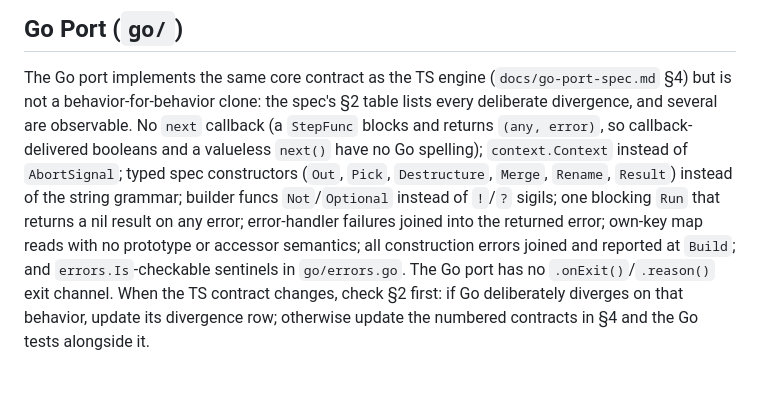
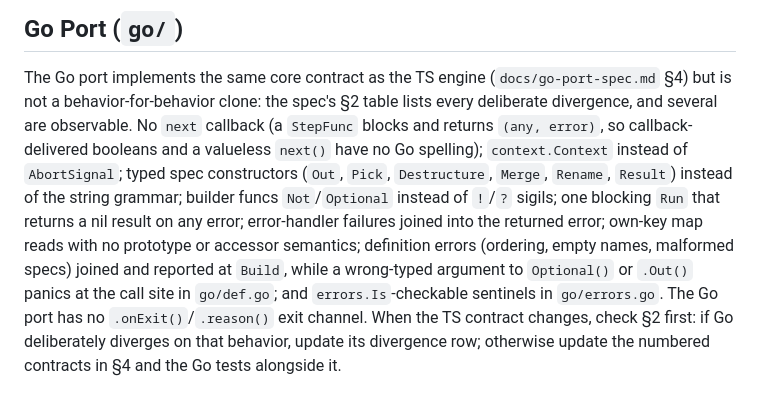
Before and after one commit to lsm/superpipe, a Markdown page: CLAUDE.md, the part around the change. Drawn GitHub-style.

Commit message:
docs(claude): distinguish Build-joined definition errors from constructor panics
Co-Authored-By: Claude Fable 5.1 <noreply@anthropic.com>

```diff
--- a/CLAUDE.md
+++ b/CLAUDE.md
@@ -157,8 +157,9 @@ callback-delivered booleans and a valueless `next()` have no Go spelling); `cont
 instead of `AbortSignal`; typed spec constructors (`Out`, `Pick`, `Destructure`, `Merge`,
 `Rename`, `Result`) instead of the string grammar; builder funcs `Not`/`Optional` instead of
 `!`/`?` sigils; one blocking `Run` that returns a nil result on any error; error-handler failures
-joined into the returned error; own-key map reads with no prototype or accessor semantics; all
-construction errors joined and reported at `Build`; and `errors.Is`-checkable sentinels in
-`go/errors.go`. The Go port has no `.onExit()`/`.reason()` exit channel. When the TS contract
+joined into the returned error; own-key map reads with no prototype or accessor semantics;
+definition errors (ordering, empty names, malformed specs) joined and reported at `Build`, while a
+wrong-typed argument to `Optional()` or `.Out()` panics at the call site in `go/def.go`; and
+`errors.Is`-checkable sentinels in `go/errors.go`. The Go port has no `.onExit()`/`.reason()` exit channel. When the TS contract
 changes, check §2 first: if Go deliberately diverges on that behavior, update its divergence row;
 otherwise update the numbered contracts in §4 and the Go tests alongside it.
```
